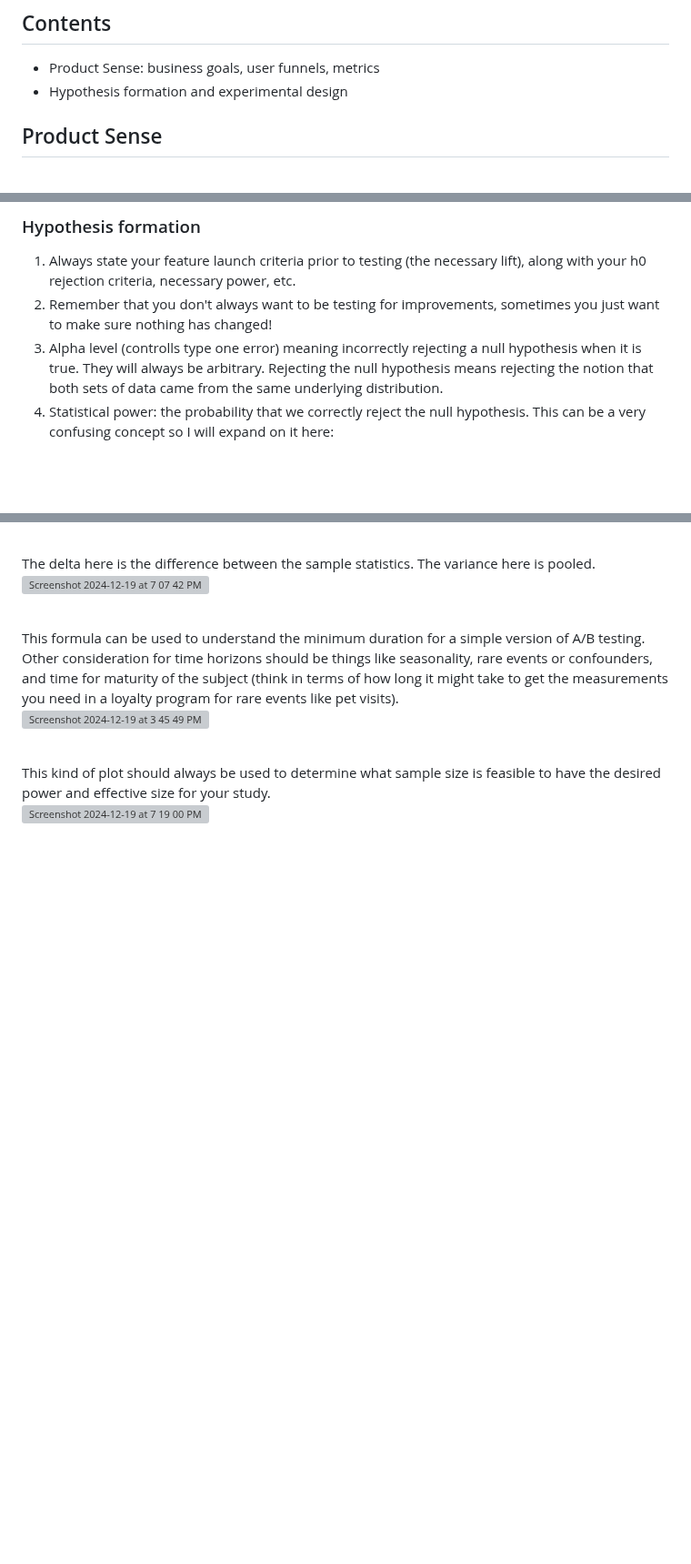
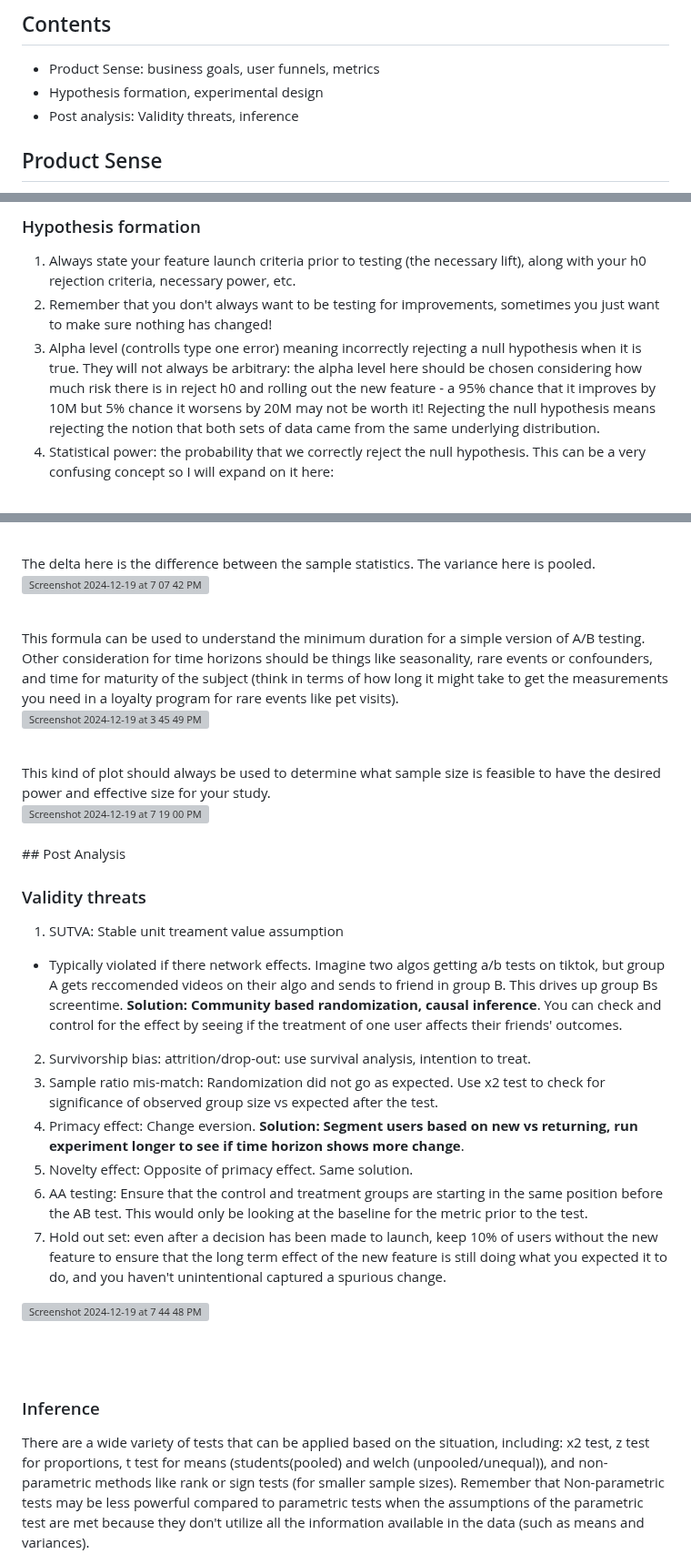
Before and after one commit to armodarres/data_projects, a Markdown page: a_b_test/readme.md, 3 parts joined by grey strips. Shown at 91% size. Drawn GitHub-style; blank space fills up the shorter version; grey boxes are pictures that could not be loaded.

```diff
--- a/a_b_test/readme.md
+++ b/a_b_test/readme.md
@@ -7,7 +7,8 @@ This is a project that demonstrates how A/B testing using ML can be performed to
 ## Contents
 
 - Product Sense: business goals, user funnels, metrics
-- Hypothesis formation and experimental design
+- Hypothesis formation, experimental design
+- Post analysis: Validity threats, inference
 
 
 ## Product Sense
@@ -87,7 +88,7 @@ This is the world that most statisticians should feel comfortable in: hypothesis
 ### Hypothesis formation
 1. Always state your feature launch criteria prior to testing (the necessary lift), along with your h0 rejection criteria, necessary power, etc.
 2. Remember that you don't always want to be testing for improvements, sometimes you just want to make sure nothing has changed!
-3. Alpha level (controlls type one error) meaning incorrectly rejecting a null hypothesis when it is true. They will always be arbitrary. Rejecting the null hypothesis means rejecting the notion that both sets of data came from the same underlying distribution.
+3. Alpha level (controlls type one error) meaning incorrectly rejecting a null hypothesis when it is true. They will not always be arbitrary: the alpha level here should be chosen considering how much risk there is in reject h0 and rolling out the new feature - a 95% chance that it improves by 10M but 5% chance it worsens by 20M may not be worth it! Rejecting the null hypothesis means rejecting the notion that both sets of data came from the same underlying distribution.
 4. Statistical power: the probability that we correctly reject the null hypothesis. This can be a very confusing concept so I will expand on it here:<br>
 <br>
 Power has to do with the distribution of h0 outcomes vs ha outcomes and their overlap. The more data we collect, the smaller the standard deviations become, the more power we have in our result. That way, the distributions of the two hypothesis will have very little overlap if in fact they are different. If the overlap is smaller, the lower the type 2 error (B), and the higher the power (1-B). If the above criteria is met, the area of the distribution under Ha which overlaps with the distribution of h0 will be smaller.
@@ -133,7 +134,32 @@ This formula can be used to understand the minimum duration for a simple version
 
 ![Screenshot 2024-12-19 at 3 45 49 PM](https://github.com/user-attachments/assets/5bad96b0-6324-4185-8506-e6c3102571ec)
 
+
 <br>
 This kind of plot should always be used to determine what sample size is feasible to have the desired power and effective size for your study.
 <br>
 <img width="616" alt="Screenshot 2024-12-19 at 7 19 00 PM" src="https://github.com/user-attachments/assets/23de53e6-4328-4ca9-a945-6ce0e5e82084" />
+
+<br>
+<br>
+## Post Analysis
+
+### Validity threats
+
+1. SUTVA: Stable unit treament value assumption
+- Typically violated if there network effects. Imagine two algos getting a/b tests on tiktok, but group A gets reccomended videos on their algo and sends to friend in group B. This drives up group Bs screentime. **Solution: Community based randomization, causal inference**. You can check and control for the effect by seeing if the treatment of one user affects their friends' outcomes.
+2. Survivorship bias: attrition/drop-out: use survival analysis, intention to treat.
+3. Sample ratio mis-match: Randomization did not go as expected. Use x2 test to check for significance of observed group size vs expected after the test.
+4. Primacy effect: Change eversion. **Solution: Segment users based on new vs returning, run experiment longer to see if time horizon shows more change**.
+5. Novelty effect: Opposite of primacy effect. Same solution.
+6. AA testing: Ensure that the control and treatment groups are starting in the same position before the AB test. This would only be looking at the baseline for the metric prior to the test.
+7. Hold out set: even after a decision has been made to launch, keep 10% of users without the new feature to ensure that the long term effect of the new feature is still doing what you expected it to do, and you haven't unintentional captured a spurious change.
+
+![Screenshot 2024-12-19 at 7 44 48 PM](https://github.com/user-attachments/assets/0492ea6f-db06-44a1-a9a8-cd8cac900b38)
+
+<br>
+<br>
+
+### Inference
+
+There are a wide variety of tests that can be applied based on the situation, including: x2 test, z test for proportions, t test for means (students(pooled) and welch (unpooled/unequal)), and non-parametric methods like rank or sign tests (for smaller sample sizes). Remember that Non-parametric tests may be less powerful compared to parametric tests when the assumptions of the parametric test are met because they don't utilize all the information available in the data (such as means and variances).
```
